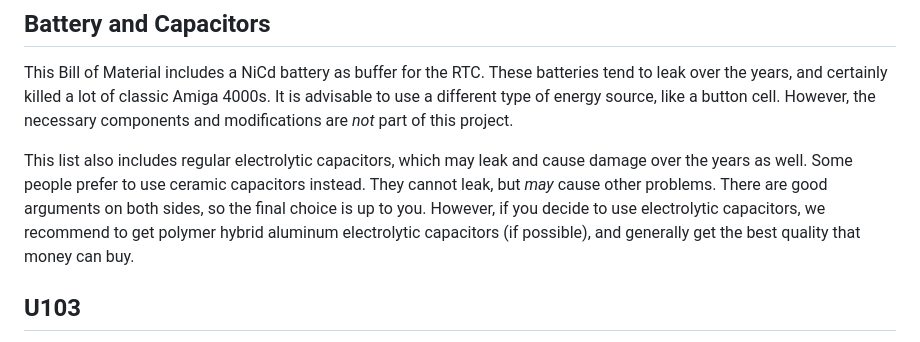
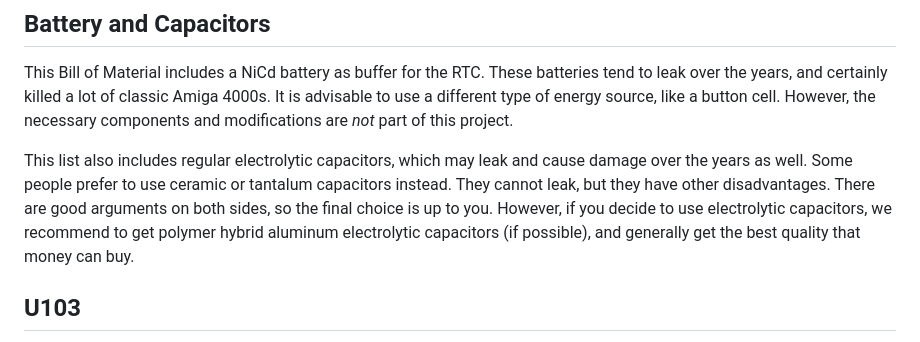
Before and after one commit to shred/a4000-bom, a Markdown page: content/index.md, the part around the change. Drawn GitHub-style.

Commit message:
Mention tantalum caps

```diff
--- a/content/index.md
+++ b/content/index.md
@@ -43,7 +43,7 @@ For the SIMMs, standard PS/2 72-pin modules can be used (FPM or EDO, parity bit
 
 This Bill of Material includes a NiCd battery as buffer for the RTC. These batteries tend to leak over the years, and certainly killed a lot of classic Amiga 4000s. It is advisable to use a different type of energy source, like a button cell. However, the necessary components and modifications are *not* part of this project.
 
-This list also includes regular electrolytic capacitors, which may leak and cause damage over the years as well. Some people prefer to use ceramic capacitors instead. They cannot leak, but *may* cause other problems. There are good arguments on both sides, so the final choice is up to you. However, if you decide to use electrolytic capacitors, we recommend to get polymer hybrid aluminum electrolytic capacitors (if possible), and generally get the best quality that money can buy.
+This list also includes regular electrolytic capacitors, which may leak and cause damage over the years as well. Some people prefer to use ceramic or tantalum capacitors instead. They cannot leak, but they have other disadvantages. There are good arguments on both sides, so the final choice is up to you. However, if you decide to use electrolytic capacitors, we recommend to get polymer hybrid aluminum electrolytic capacitors (if possible), and generally get the best quality that money can buy.
 
 ## U103
 
```
